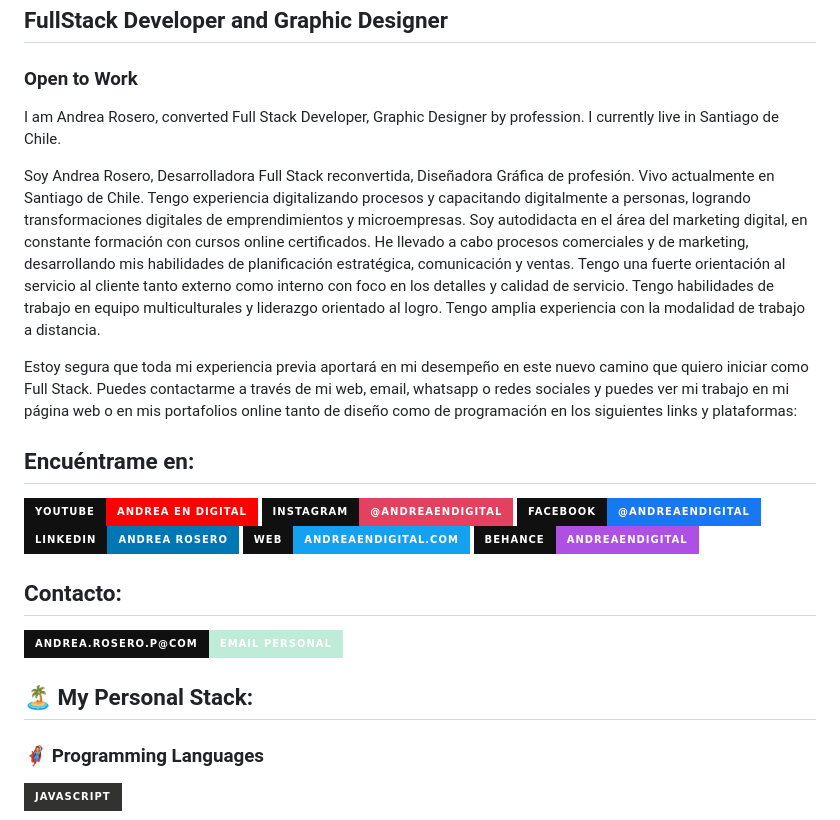
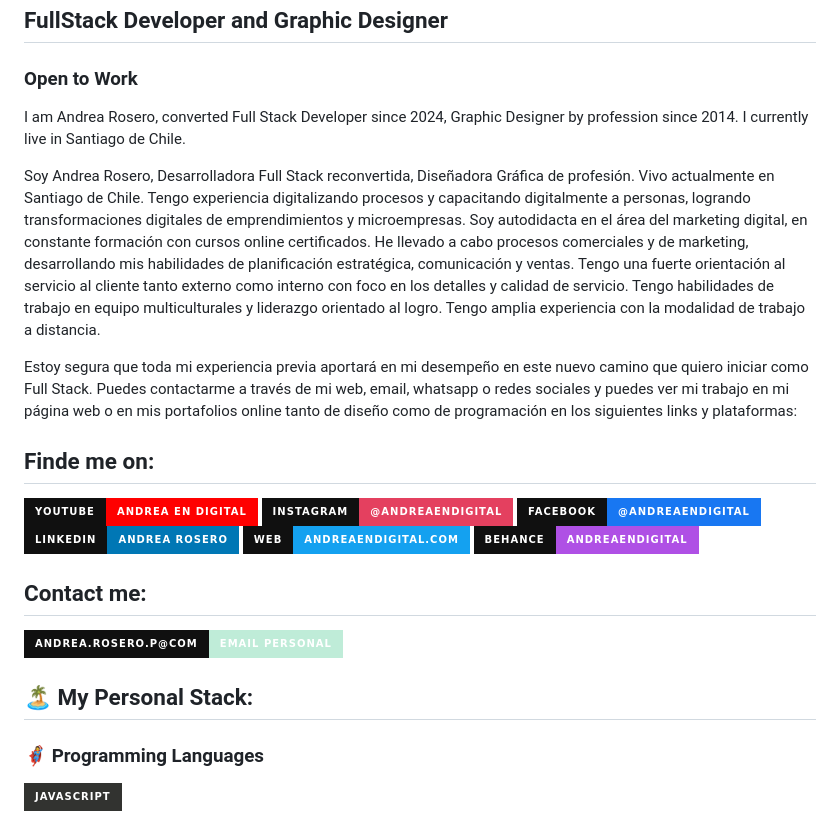
Before and after one commit to andreaendigital/andreaendigital, a Markdown page: README.md, the part around the change. GitHub-like rendering; badges without logos.

```diff
--- a/README.md
+++ b/README.md
@@ -2,7 +2,7 @@
 ## FullStack Developer and Graphic Designer
 ### Open to Work
 
-I am Andrea Rosero, converted Full Stack Developer, Graphic Designer by profession. I currently live in Santiago de Chile.
+I am Andrea Rosero, converted Full Stack Developer since 2024, Graphic Designer by profession since 2014. I currently live in Santiago de Chile.
 
 Soy Andrea Rosero, Desarrolladora Full Stack reconvertida, Diseñadora Gráfica de profesión. Vivo actualmente en Santiago de Chile.
 Tengo experiencia digitalizando procesos y capacitando digitalmente a personas, logrando transformaciones digitales de emprendimientos y microempresas. Soy autodidacta en el área del marketing digital, en constante formación con cursos online certificados. He llevado a cabo procesos comerciales y de marketing, desarrollando mis habilidades de planificación estratégica, comunicación y ventas. Tengo una fuerte orientación al servicio al cliente tanto externo como interno con foco en los detalles y calidad de servicio. Tengo habilidades de trabajo en equipo multiculturales y liderazgo orientado al logro. Tengo amplia experiencia con la modalidad de trabajo a distancia.
@@ -10,7 +10,7 @@ Tengo experiencia digitalizando procesos y capacitando digitalmente a personas,
 Estoy segura que toda mi experiencia previa aportará en mi desempeño en este nuevo camino que quiero iniciar como Full Stack.
 Puedes contactarme a través de mi web, email, whatsapp o redes sociales y puedes ver mi trabajo en mi página web o en mis portafolios online tanto de diseño como de programación en los siguientes links y plataformas:
 
-## Encuéntrame en:
+## Finde me on:
 
 [![YouTube](https://img.shields.io/badge/YouTube-Andrea_en_digital-FF0000?style=for-the-badge&logo=youtube&logoColor=white&labelColor=101010)](https://youtube.com/@andreaendigital)
 [![Instagram](https://img.shields.io/badge/Instagram-@andreaendigital-E4405F?style=for-the-badge&logo=instagram&logoColor=white&labelColor=101010)](https://instagram.com/andreaendigital)
@@ -21,11 +21,15 @@ Puedes contactarme a través de mi web, email, whatsapp o redes sociales y puede
 [![Behance](https://img.shields.io/badge/Behance-Andreaendigital-af50e5?style=for-the-badge&logo=dev.to&logoColor=white&labelColor=101010)](www.behance.net/andrea_rosero
 )
 
-## Contacto:
+## Contact me:
 
 [![Email](https://img.shields.io/badge/andrea.rosero.p@com-email_personal-BFECD8?style=for-the-badge&logo=gmail&logoColor=white&labelColor=101010)](mailto:andrea.rosero.p@gmail.com)
 
+
+
 ## :desert_island: My Personal Stack:
+
+
 
 ### :superhero_woman: Programming Languages
 
```
